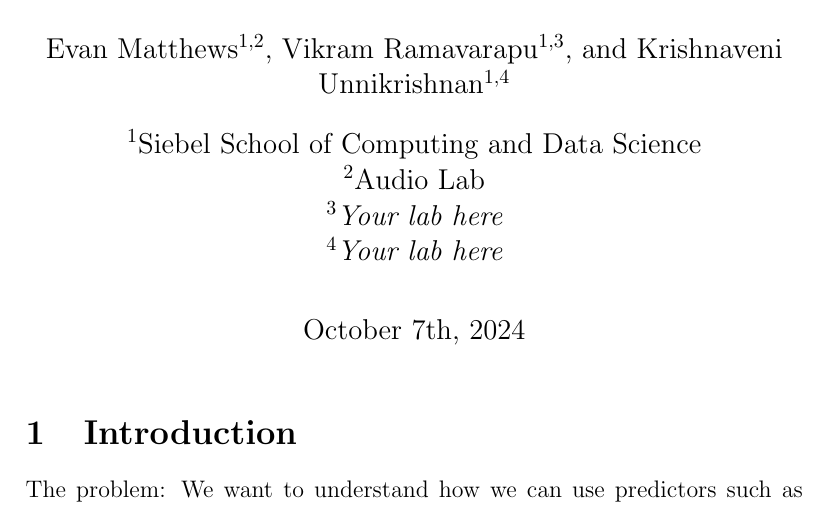
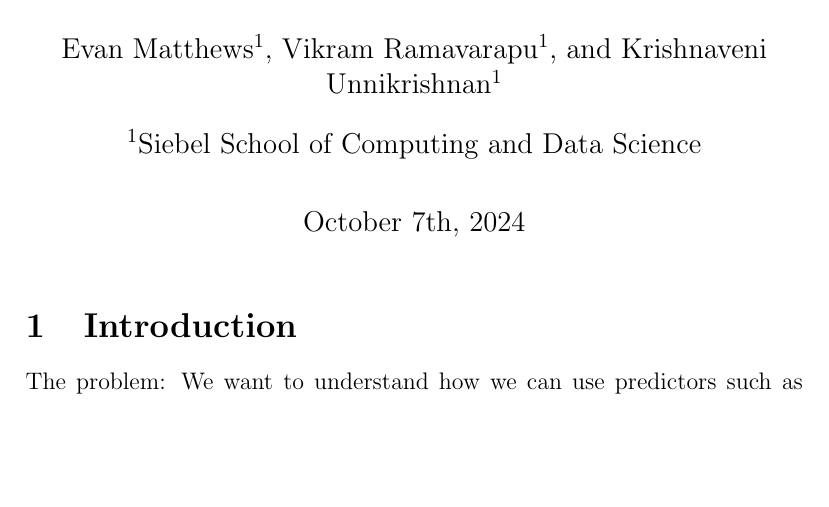
Before and after one commit to ematth/DeepInTheWeb, a LaTeX document (proposal/proposal.tex): part of page 1 of 2, cut at the place of the change, the shorter picture padded with empty space. Compiled offline with pdfLaTeX.

Commit message:
removed lab affiliation, this feels odd now that I'm thinking about it again.

```diff
--- a/proposal/proposal.tex
+++ b/proposal/proposal.tex
@@ -3,13 +3,10 @@
 \usepackage{cite, authblk}
 
 \title{UIUC CS 412 Project Proposal}
-\author[1,2]{Evan Matthews}
-\author[1,3]{Vikram Ramavarapu}
-\author[1,4]{Krishnaveni Unnikrishnan}
+\author[1]{Evan Matthews}
+\author[1]{Vikram Ramavarapu}
+\author[1]{Krishnaveni Unnikrishnan}
 \affil[1]{Siebel School of Computing and Data Science}
-\affil[2]{Audio Lab}
-\affil[3]{\it{Your lab here}}
-\affil[4]{\it{Your lab here}}
 \date{October 7th, 2024}
 
 \begin{document}
```
Also changed, not shown: proposal/proposal.pdf, 4 other files.
